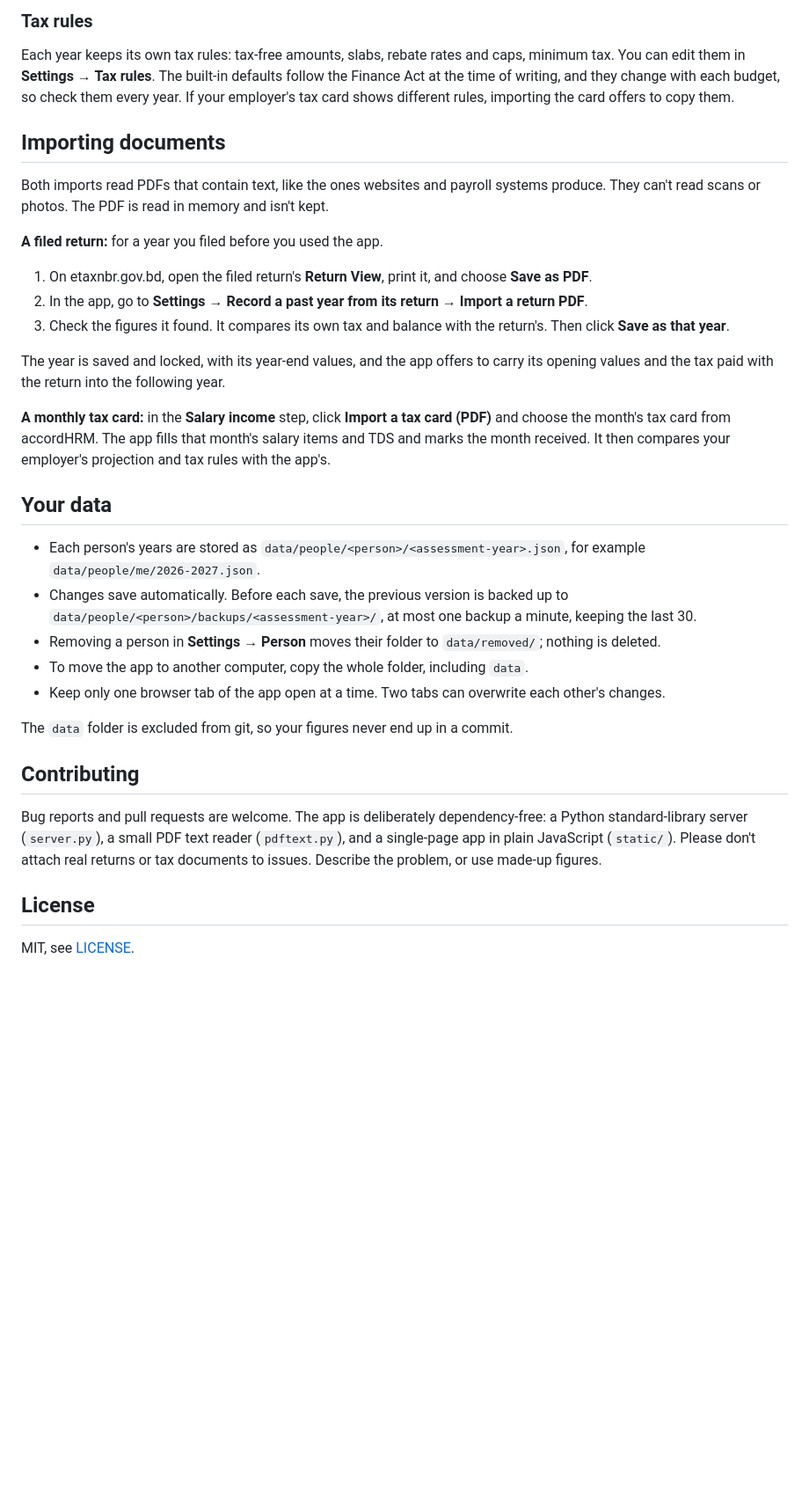
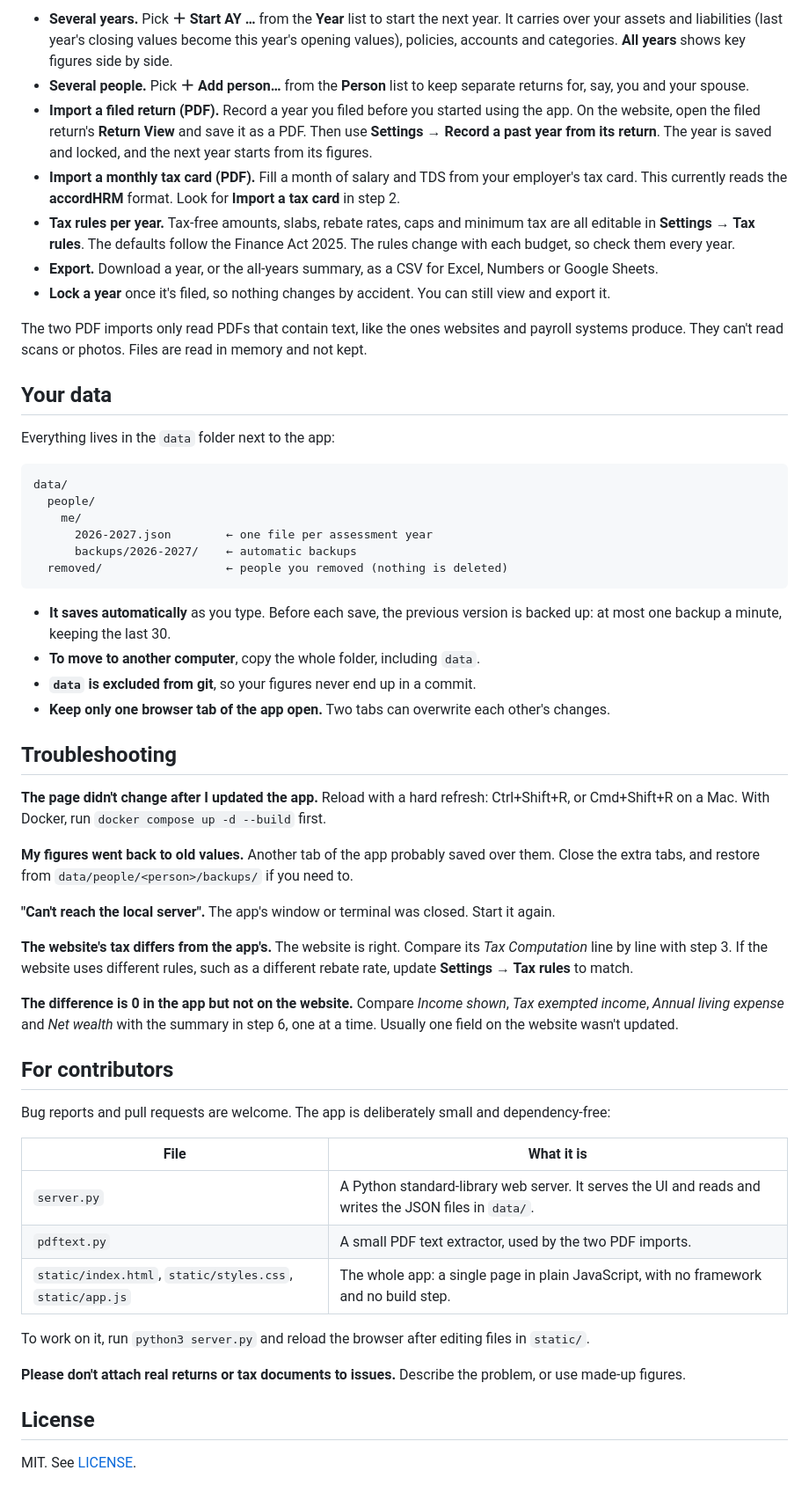
Before and after one commit to katanaze/tax-helper, a Markdown page: README.md, the part around one of its changes. Shown at 88% size. GitHub-like rendering; blank space fills up the shorter version.

````diff
--- a/README.md
+++ b/README.md
@@ -86,36 +101,63 @@ Most steps have a **Tips** section for the snags people commonly hit on the webs
 
-### Tax rules
+- **Several years.** Pick **＋ Start AY …** from the **Year** list to start the next year. It carries over your assets and liabilities (last year's closing values become this year's opening values), policies, accounts and categories. **All years** shows key figures side by side.
+- **Several people.** Pick **＋ Add person…** from the **Person** list to keep separate returns for, say, you and your spouse.
+- **Import a filed return (PDF).** Record a year you filed before you started using the app. On the website, open the filed return's **Return View** and save it as a PDF. Then use **Settings → Record a past year from its return**. The year is saved and locked, and the next year starts from its figures.
+- **Import a monthly tax card (PDF).** Fill a month of salary and TDS from your employer's tax card. This currently reads the **accordHRM** format. Look for **Import a tax card** in step 2.
+- **Tax rules per year.** Tax-free amounts, slabs, rebate rates, caps and minimum tax are all editable in **Settings → Tax rules**. The defaults follow the Finance Act 2025. The rules change with each budget, so check them every year.
+- **Export.** Download a year, or the all-years summary, as a CSV for Excel, Numbers or Google Sheets.
+- **Lock a year** once it's filed, so nothing changes by accident. You can still view and export it.
 
-Each year keeps its own tax rules: tax-free amounts, slabs, rebate rates and caps, minimum tax. You can edit them in **Settings → Tax rules**. The built-in defaults follow the Finance Act at the time of writing, and they change with each budget, so check them every year. If your employer's tax card shows different rules, importing the card offers to copy them.
-
-## Importing documents
-
-Both imports read PDFs that contain text, like the ones websites and payroll systems produce. They can't read scans or photos. The PDF is read in memory and isn't kept.
-
-**A filed return:** for a year you filed before you used the app.
-
-1. On etaxnbr.gov.bd, open the filed return's **Return View**, print it, and choose **Save as PDF**.
-2. In the app, go to **Settings → Record a past year from its return → Import a return PDF**.
-3. Check the figures it found. It compares its own tax and balance with the return's. Then click **Save as that year**.
-
-The year is saved and locked, with its year-end values, and the app offers to carry its opening values and the tax paid with the return into the following year.
-
-**A monthly tax card:** in the **Salary income** step, click **Import a tax card (PDF)** and choose the month's tax card from accordHRM. The app fills that month's salary items and TDS and marks the month received. It then compares your employer's projection and tax rules with the app's.
+The two PDF imports only read PDFs that contain text, like the ones websites and payroll systems produce. They can't read scans or photos. Files are read in memory and not kept.
 
 ## Your data
 
-- Each person's years are stored as `data/people/<person>/<assessment-year>.json`, for example `data/people/me/2026-2027.json`.
-- Changes save automatically. Before each save, the previous version is backed up to `data/people/<person>/backups/<assessment-year>/`, at most one backup a minute, keeping the last 30.
-- Removing a person in **Settings → Person** moves their folder to `data/removed/`; nothing is deleted.
-- To move the app to another computer, copy the whole folder, including `data`.
-- Keep only one browser tab of the app open at a time. Two tabs can overwrite each other's changes.
+Everything lives in the `data` folder next to the app:
 
-The `data` folder is excluded from git, so your figures never end up in a commit.
+```
+data/
+  people/
+    me/
+      2026-2027.json        ← one file per assessment year
+      backups/2026-2027/    ← automatic backups
+  removed/                  ← people you removed (nothing is deleted)
+```
 
-## Contributing
+- **It saves automatically** as you type. Before each save, the previous version is backed up: at most one backup a minute, keeping the last 30.
+- **To move to another computer**, copy the whole folder, including `data`.
+- **`data` is excluded from git**, so your figures never end up in a commit.
+- **Keep only one browser tab of the app open.** Two tabs can overwrite each other's changes.
 
-Bug reports and pull requests are welcome. The app is deliberately dependency-free: a Python standard-library server (`server.py`), a small PDF text reader (`pdftext.py`), and a single-page app in plain JavaScript (`static/`). Please don't attach real returns or tax documents to issues. Describe the problem, or use made-up figures.
+## Troubleshooting
+
+**The page didn't change after I updated the app.**
+Reload with a hard refresh: Ctrl+Shift+R, or Cmd+Shift+R on a Mac. With Docker, run `docker compose up -d --build` first.
+
+**My figures went back to old values.**
+Another tab of the app probably saved over them. Close the extra tabs, and restore from `data/people/<person>/backups/` if you need to.
+
+**"Can't reach the local server".**
+The app's window or terminal was closed. Start it again.
+
+**The website's tax differs from the app's.**
+The website is right. Compare its *Tax Computation* line by line with step 3. If the website uses different rules, such as a different rebate rate, update **Settings → Tax rules** to match.
+
+**The difference is 0 in the app but not on the website.**
+Compare *Income shown*, *Tax exempted income*, *Annual living expense* and *Net wealth* with the summary in step 6, one at a time. Usually one field on the website wasn't updated.
+
+## For contributors
+
+Bug reports and pull requests are welcome. The app is deliberately small and dependency-free:
+
+| File | What it is |
+|---|---|
+| `server.py` | A Python standard-library web server. It serves the UI and reads and writes the JSON files in `data/`. |
+| `pdftext.py` | A small PDF text extractor, used by the two PDF imports. |
+| `static/index.html`, `static/styles.css`, `static/app.js` | The whole app: a single page in plain JavaScript, with no framework and no build step. |
+
+To work on it, run `python3 server.py` and reload the browser after editing files in `static/`.
+
+**Please don't attach real returns or tax documents to issues.** Describe the problem, or use made-up figures.
 
 ## License
 
-MIT, see [LICENSE](LICENSE).
+MIT. See [LICENSE](LICENSE).
````
Also changed, not shown: other parts of README.md (+68 -53 lines).
